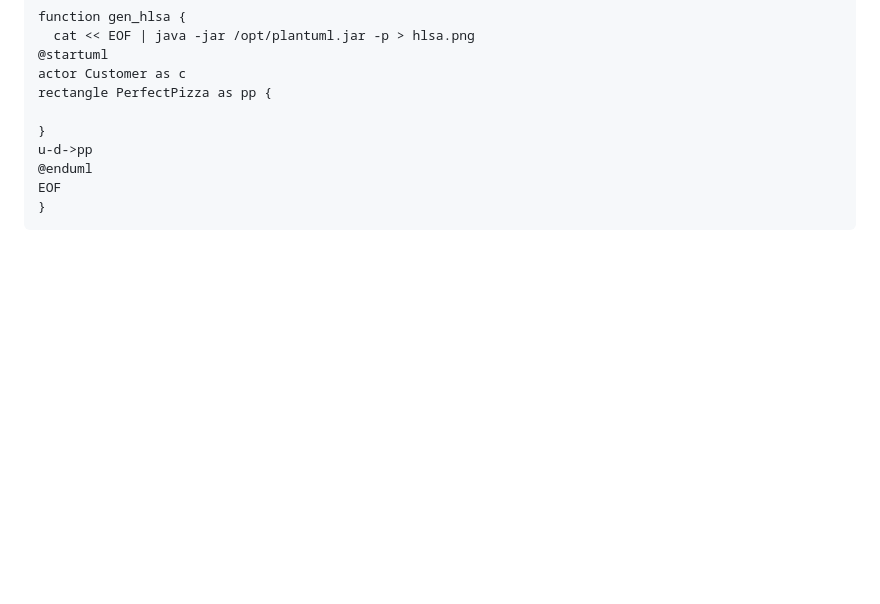
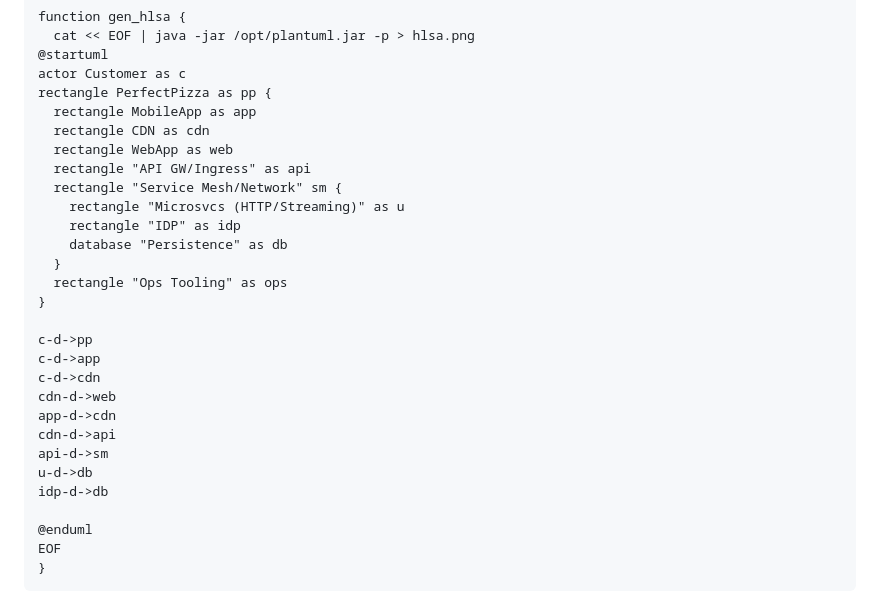
Before and after one commit to laughingbiscuit/seandavis.sh, a Markdown page: index.md, the part around the change. GitHub-like rendering; blank space fills up the shorter version.

Commit message:
update index

```diff
--- a/index.md
+++ b/index.md
@@ -362,9 +362,28 @@ function gen_hlsa {
 @startuml
 actor Customer as c
 rectangle PerfectPizza as pp {
+  rectangle MobileApp as app
+  rectangle CDN as cdn
+  rectangle WebApp as web
+  rectangle "API GW/Ingress" as api
+  rectangle "Service Mesh/Network" sm {
+    rectangle "Microsvcs (HTTP/Streaming)" as u
+    rectangle "IDP" as idp
+    database "Persistence" as db
+  }
+  rectangle "Ops Tooling" as ops
+}
 
-}
-u-d->pp
+c-d->pp
+c-d->app
+c-d->cdn
+cdn-d->web
+app-d->cdn
+cdn-d->api
+api-d->sm
+u-d->db
+idp-d->db
+
 @enduml
 EOF
 }
```
